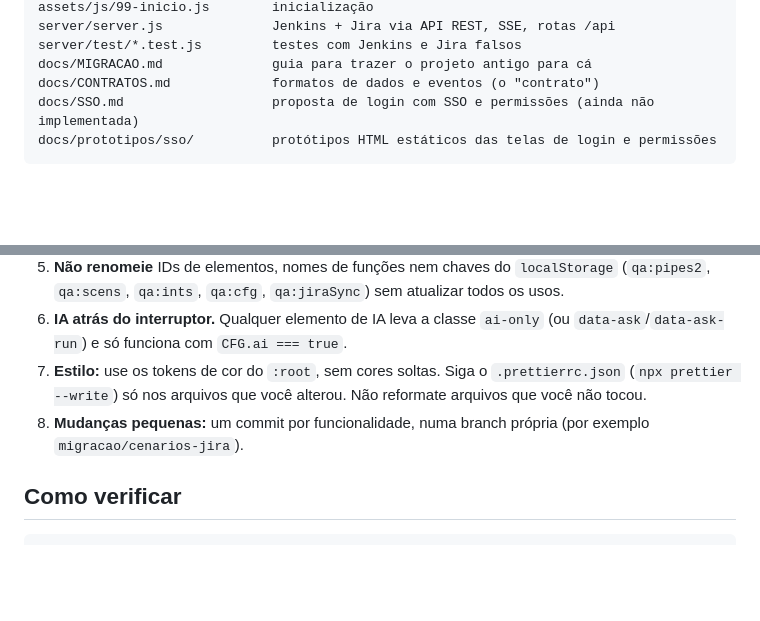
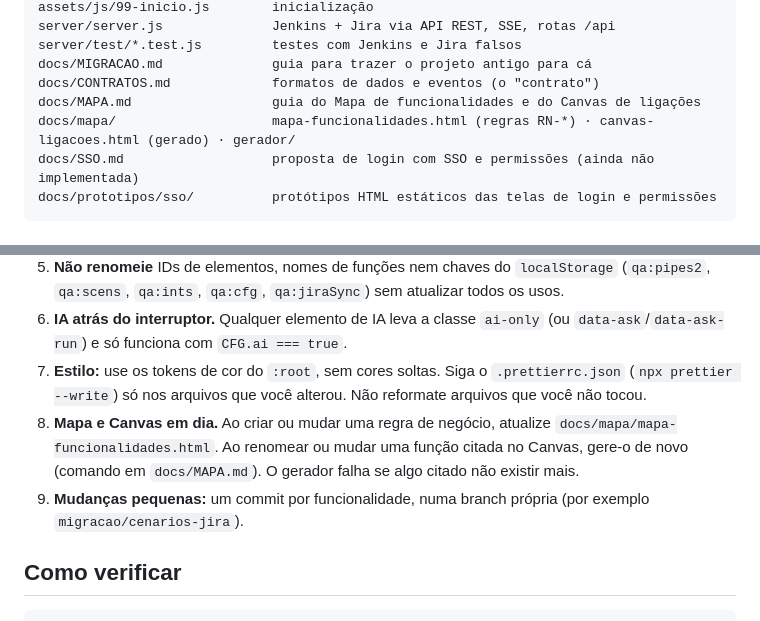
Before and after one commit to David-Nascimento/qa-ai-agent, a Markdown page: AGENTS.md, 2 parts joined by grey strips. Drawn GitHub-style; blank space fills up the shorter version.

````diff
--- a/AGENTS.md
+++ b/AGENTS.md
@@ -37,6 +37,8 @@ server/server.js              Jenkins + Jira via API REST, SSE, rotas /api
 server/test/*.test.js         testes com Jenkins e Jira falsos
 docs/MIGRACAO.md              guia para trazer o projeto antigo para cá
 docs/CONTRATOS.md             formatos de dados e eventos (o "contrato")
+docs/MAPA.md                  guia do Mapa de funcionalidades e do Canvas de ligações
+docs/mapa/                    mapa-funcionalidades.html (regras RN-*) · canvas-ligacoes.html (gerado) · gerador/
 docs/SSO.md                   proposta de login com SSO e permissões (ainda não implementada)
 docs/prototipos/sso/          protótipos HTML estáticos das telas de login e permissões
 ```
@@ -50,7 +52,8 @@ docs/prototipos/sso/          protótipos HTML estáticos das telas de login e p
 5. **Não renomeie** IDs de elementos, nomes de funções nem chaves do `localStorage` (`qa:pipes2`, `qa:scens`, `qa:ints`, `qa:cfg`, `qa:jiraSync`) sem atualizar todos os usos.
 6. **IA atrás do interruptor.** Qualquer elemento de IA leva a classe `ai-only` (ou `data-ask`/`data-ask-run`) e só funciona com `CFG.ai === true`.
 7. **Estilo:** use os tokens de cor do `:root`, sem cores soltas. Siga o `.prettierrc.json` (`npx prettier --write`) só nos arquivos que você alterou. Não reformate arquivos que você não tocou.
-8. **Mudanças pequenas:** um commit por funcionalidade, numa branch própria (por exemplo `migracao/cenarios-jira`).
+8. **Mapa e Canvas em dia.** Ao criar ou mudar uma regra de negócio, atualize `docs/mapa/mapa-funcionalidades.html`. Ao renomear ou mudar uma função citada no Canvas, gere-o de novo (comando em `docs/MAPA.md`). O gerador falha se algo citado não existir mais.
+9. **Mudanças pequenas:** um commit por funcionalidade, numa branch própria (por exemplo `migracao/cenarios-jira`).
 
 ## Como verificar
 
````
Also changed, not shown: README.md (+42 -1 lines), docs/MAPA.md (added, +75 -0 lines), docs/img/canvas-detalhe.png (added), docs/img/mapa-categoria.png (added), docs/img/mapa.png (added), 7 other files.
